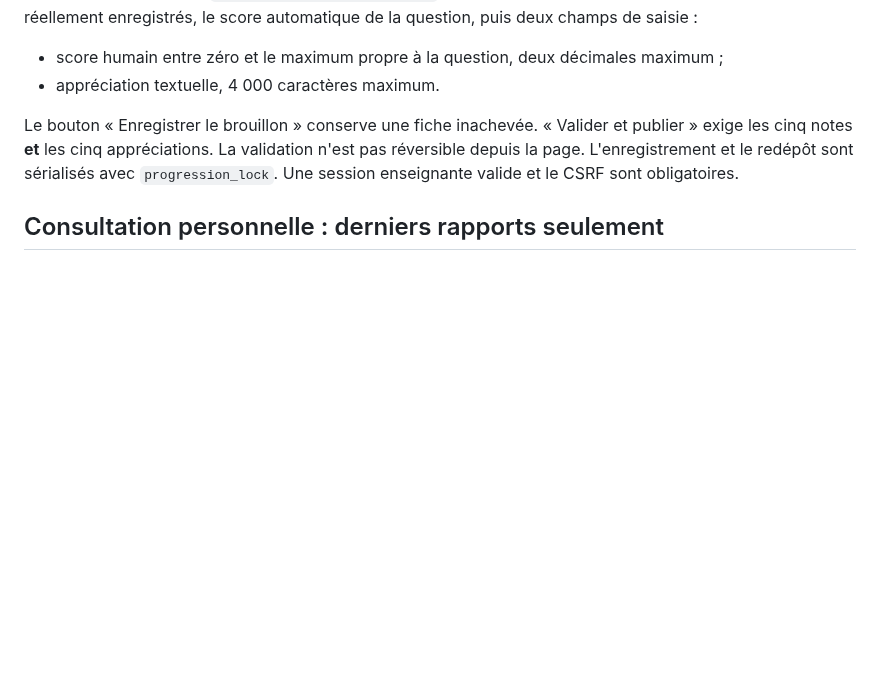
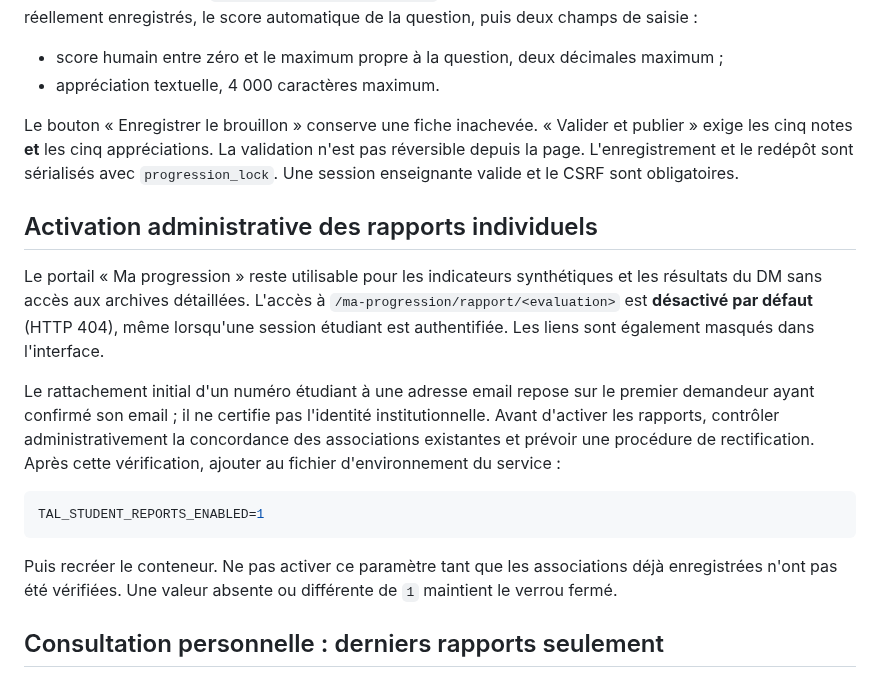
Before and after one commit to dreymond732/tal-notebook-evaluator, a Markdown page: docs/DM_HYBRIDE_S1.md, the part around the change. Rendered like a GitHub page; blank space fills up the shorter version.

Commit message:
docs: ajouter étape d'activation sécurisée des rapports étudiants

````diff
--- a/docs/DM_HYBRIDE_S1.md
+++ b/docs/DM_HYBRIDE_S1.md
@@ -69,6 +69,29 @@ L'enregistrement et le redépôt sont sérialisés avec
 `progression_lock`. Une session enseignante valide et le CSRF
 sont obligatoires.
 
+## Activation administrative des rapports individuels
+
+Le portail « Ma progression » reste utilisable pour les indicateurs
+synthétiques et les résultats du DM sans accès aux archives détaillées.
+L'accès à `/ma-progression/rapport/<evaluation>` est **désactivé par défaut**
+(HTTP 404), même lorsqu'une session étudiant est authentifiée. Les
+liens sont également masqués dans l'interface.
+
+Le rattachement initial d'un numéro étudiant à une adresse email repose
+sur le premier demandeur ayant confirmé son email ; il ne certifie pas
+l'identité institutionnelle. Avant d'activer les rapports, contrôler
+administrativement la concordance des associations existantes et prévoir
+une procédure de rectification. Après cette vérification, ajouter au
+fichier d'environnement du service :
+
+```env
+TAL_STUDENT_REPORTS_ENABLED=1
+```
+
+Puis recréer le conteneur. Ne pas activer ce paramètre tant que les
+associations déjà enregistrées n'ont pas été vérifiées. Une valeur
+absente ou différente de `1` maintient le verrou fermé.
+
 ## Consultation personnelle : derniers rapports seulement
 
 La route authentifiée
````
